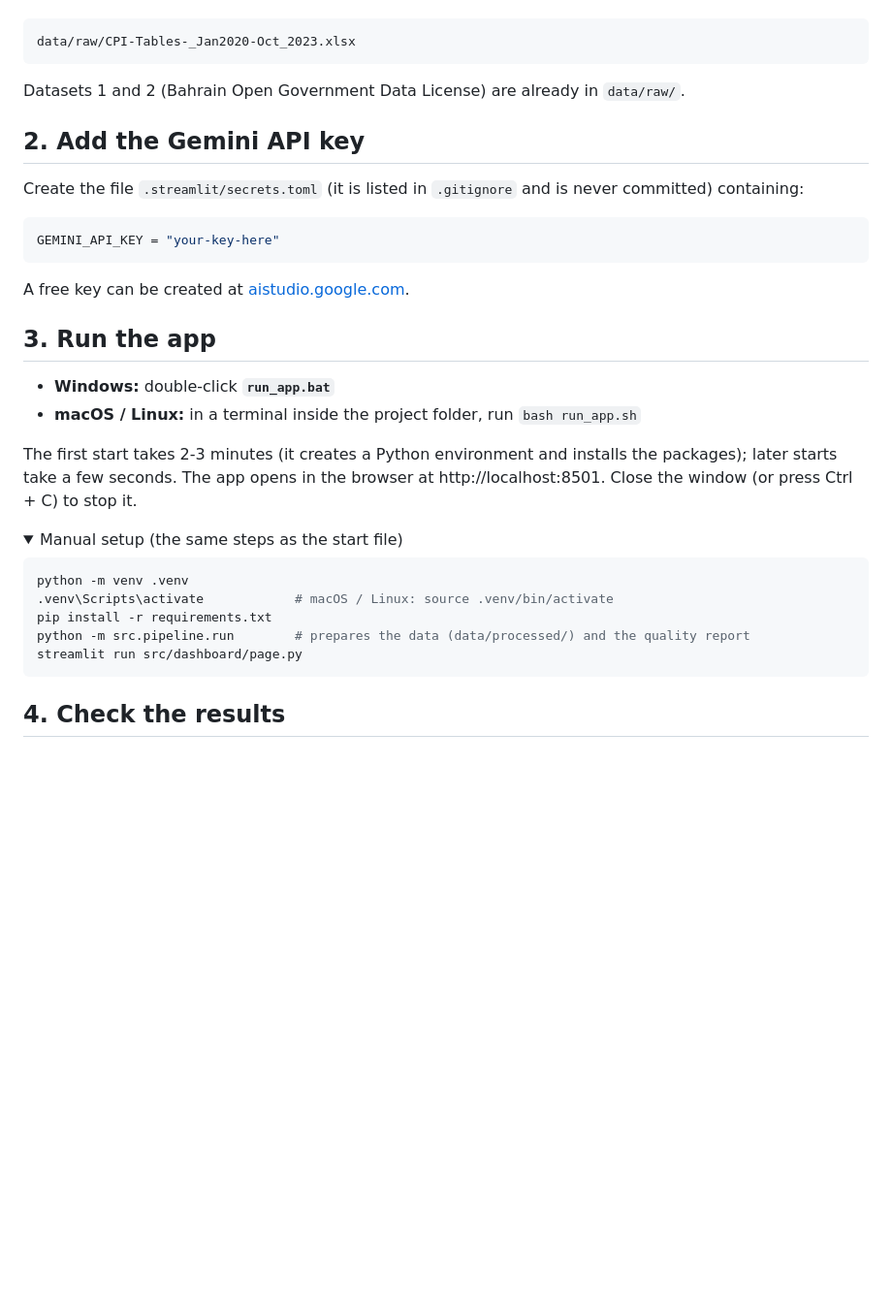
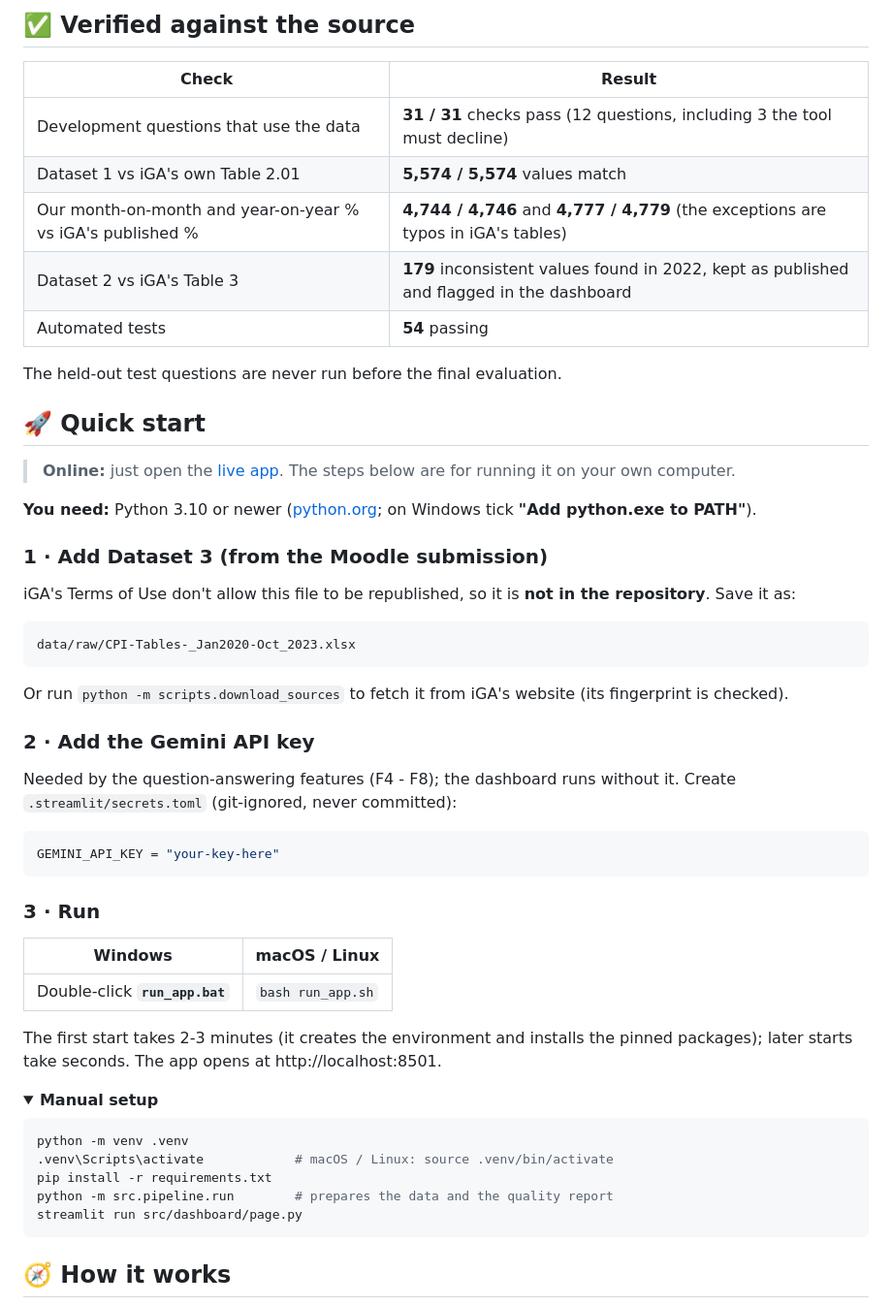
Before and after one commit to Fatema124/IT8413-GenAI-Data-Insights-Project, a Markdown page: README.md, the part around one of its changes. Shown at 97% size. Drawn GitHub-style; folded sections open; blank space fills up the shorter version.

````diff
--- a/README.md
+++ b/README.md
@@ -17,40 +48,62 @@ on Moodle. Save it as:
+## ✅ Verified against the source
+
+| Check | Result |
+|---|---|
+| Development questions that use the data | **31 / 31** checks pass (12 questions, including 3 the tool must decline) |
+| Dataset 1 vs iGA's own Table 2.01 | **5,574 / 5,574** values match |
+| Our month-on-month and year-on-year % vs iGA's published % | **4,744 / 4,746** and **4,777 / 4,779** (the exceptions are typos in iGA's tables) |
+| Dataset 2 vs iGA's Table 3 | **179** inconsistent values found in 2022, kept as published and flagged in the dashboard |
+| Automated tests | **54** passing |
+
+The held-out test questions are never run before the final evaluation.
+
+## 🚀 Quick start
+
+> **Online:** just open the [live app](https://YOUR-APP.streamlit.app). The steps below are for running it on your own computer.
+
+**You need:** Python 3.10 or newer ([python.org](https://www.python.org/downloads/); on Windows tick **"Add python.exe to PATH"**).
+
+### 1 · Add Dataset 3 (from the Moodle submission)
+
+iGA's Terms of Use don't allow this file to be republished, so it is **not in the repository**. Save it as:
 
 ```
 data/raw/CPI-Tables-_Jan2020-Oct_2023.xlsx
 ```
 
-Datasets 1 and 2 (Bahrain Open Government Data License) are already in `data/raw/`.
+Or run `python -m scripts.download_sources` to fetch it from iGA's website (its fingerprint is checked).
 
-## 2. Add the Gemini API key
+### 2 · Add the Gemini API key
 
-Create the file `.streamlit/secrets.toml` (it is listed in `.gitignore` and is never committed) containing:
+Needed by the question-answering features (F4 - F8); the dashboard runs without it.
+Create `.streamlit/secrets.toml` (git-ignored, never committed):
 
 ```toml
 GEMINI_API_KEY = "your-key-here"
 ```
 
-A free key can be created at [aistudio.google.com](https://aistudio.google.com/app/apikey).
 <!-- Eman: confirm the key name matches the one the question-answering code reads. -->
 
-## 3. Run the app
+### 3 · Run
 
-- **Windows:** double-click **`run_app.bat`**
-- **macOS / Linux:** in a terminal inside the project folder, run `bash run_app.sh`
+| Windows | macOS / Linux |
+|---|---|
+| Double-click **`run_app.bat`** | `bash run_app.sh` |
 
-The first start takes 2-3 minutes (it creates a Python environment and installs the packages); later starts take
-a few seconds. The app opens in the browser at http://localhost:8501. Close the window (or press Ctrl + C) to stop it.
+The first start takes 2-3 minutes (it creates the environment and installs the pinned packages); later starts take seconds.
+The app opens at http://localhost:8501.
 
 <details>
-<summary>Manual setup (the same steps as the start file)</summary>
+<summary><b>Manual setup</b></summary>
 
 ```bash
 python -m venv .venv
 .venv\Scripts\activate            # macOS / Linux: source .venv/bin/activate
 pip install -r requirements.txt
-python -m src.pipeline.run        # prepares the data (data/processed/) and the quality report
+python -m src.pipeline.run        # prepares the data and the quality report
 streamlit run src/dashboard/page.py
 ```
 </details>
 
-## 4. Check the results
+## 🧭 How it works
 
````
Also changed, not shown: other parts of README.md (+102 -24 lines), docs/images/dashboard.png (added).
